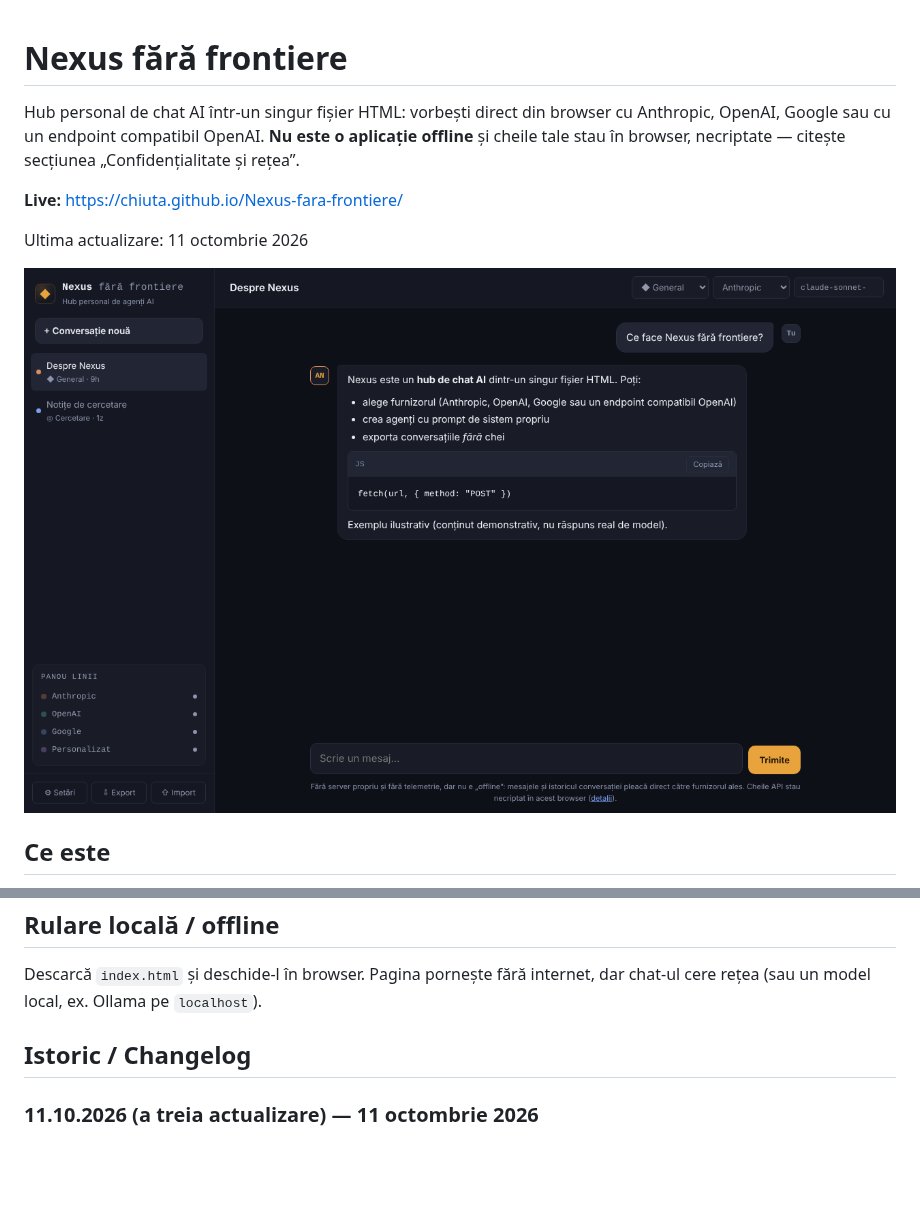
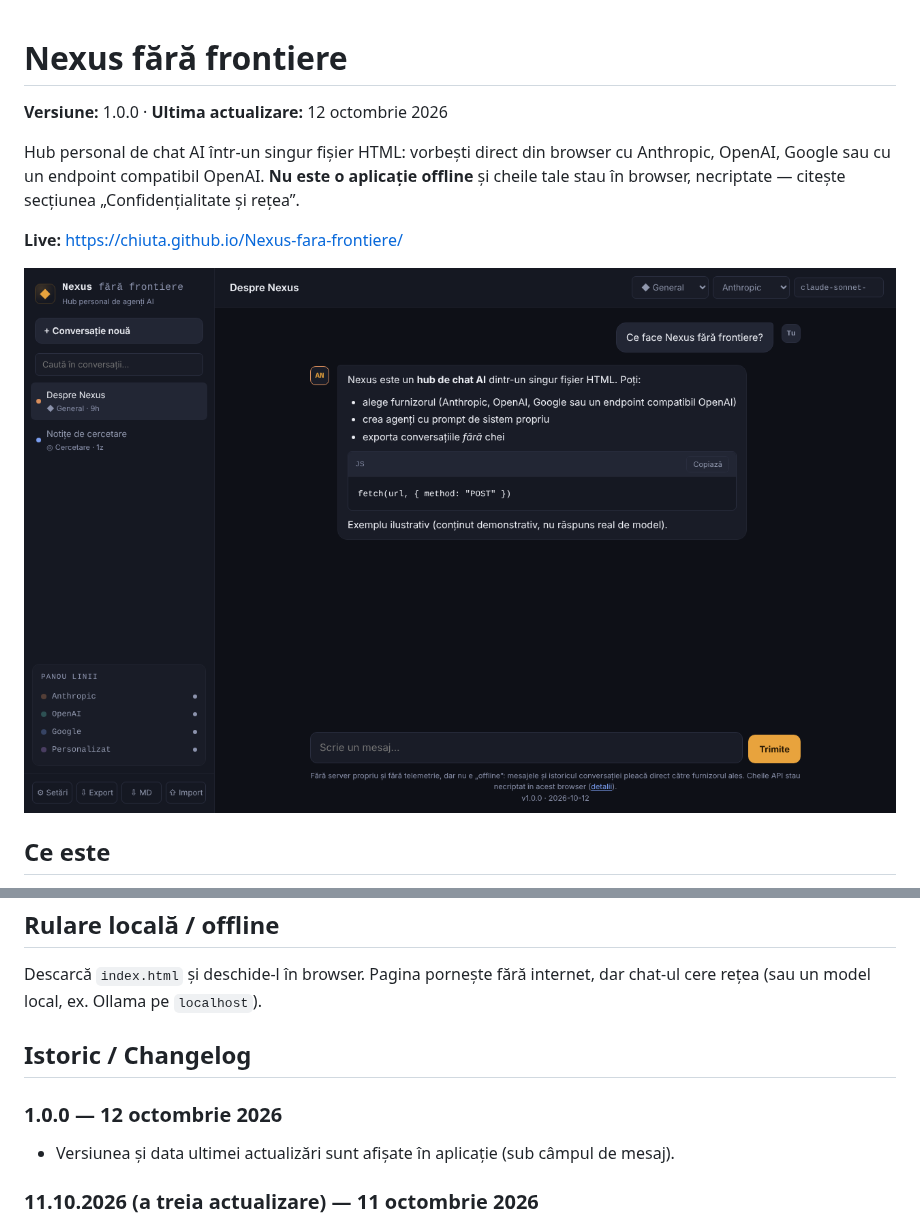
Before and after one commit to chiuta/Nexus-fara-frontiere, a Markdown page: README.md, 2 parts joined by grey strips. GitHub-like rendering; pictures changed too: screenshot.png; blank space fills up the shorter version.

```diff
--- a/README.md
+++ b/README.md
@@ -1,10 +1,10 @@
 # Nexus fără frontiere
+
+**Versiune:** 1.0.0 · **Ultima actualizare:** 12 octombrie 2026
 
 Hub personal de chat AI într-un singur fișier HTML: vorbești direct din browser cu Anthropic, OpenAI, Google sau cu un endpoint compatibil OpenAI. **Nu este o aplicație offline** și cheile tale stau în browser, necriptate — citește secțiunea „Confidențialitate și rețea”.
 
 **Live:** https://chiuta.github.io/Nexus-fara-frontiere/
-
-Ultima actualizare: 11 octombrie 2026
 
 ![Captură de ecran (conversație demonstrativă)](screenshot.png)
 
@@ -85,6 +85,9 @@ Descarcă `index.html` și deschide-l în browser. Pagina pornește fără inter
 
 ## Istoric / Changelog
 
+### 1.0.0 — 12 octombrie 2026
+- Versiunea și data ultimei actualizări sunt afișate în aplicație (sub câmpul de mesaj).
+
 ### 11.10.2026 (a treia actualizare) — 11 octombrie 2026
 - Corectat: dacă trimiteai primul mesaj fără cheie API (sau fără endpoint/model), textul tastat se pierdea; acum rămâne în câmpul de scris, iar notificarea spune asta.
 - Starea goală arată un pas de pornire cu buton „Deschide Setări” cât timp niciun furnizor nu are cheie (sau endpoint) salvată; dispare după ce adaugi una.
```
Also changed, not shown: 1 other file.
